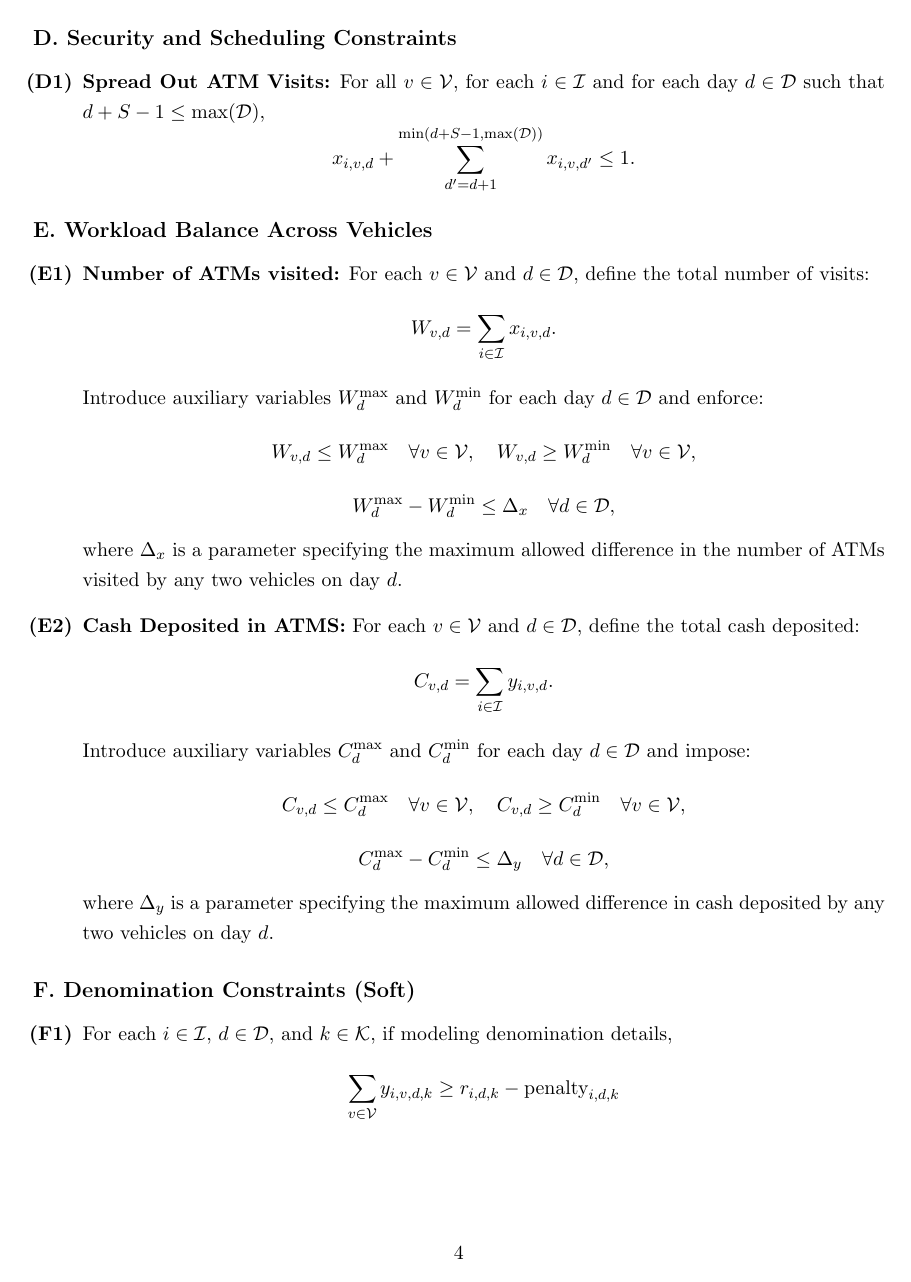
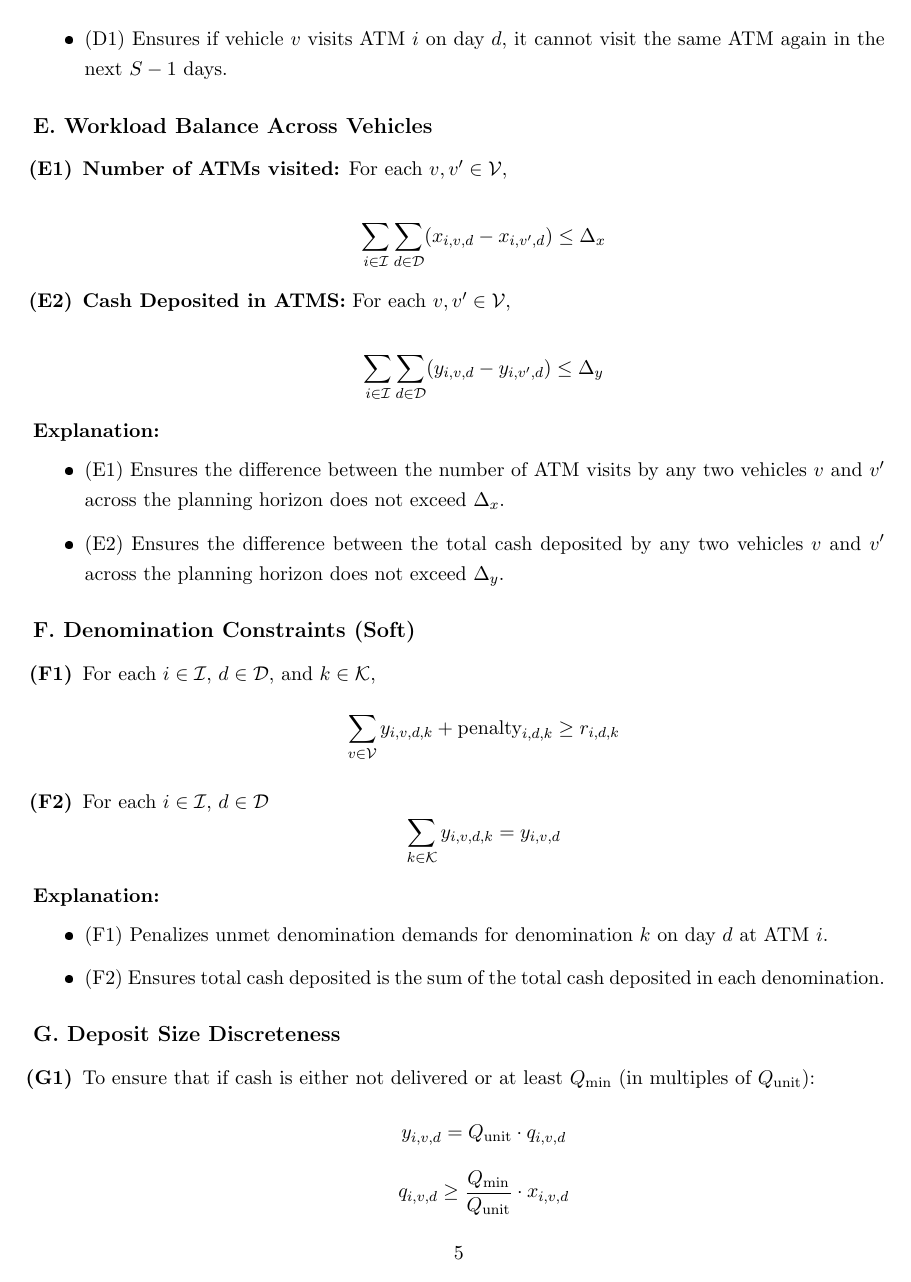
Before and after one commit to U1Kemp/Optimization-in-Industry-Assignments, a LaTeX problem sheet (Assignment 2/Assignment 2.tex): page 4 of 5 before the commit and page 5 of 7 after it. The pictures show the PDF file Assignment 2/Assignment 2.pdf that the author committed with the source.

Commit message:
Added explanations and minor corrections

```diff
--- a/Assignment 2/Assignment 2.tex
+++ b/Assignment 2/Assignment 2.tex
@@ -33,2 +36 @@
     \item \(\displaystyle \text{cap}_v\): Maximum cash carrying capacity of vehicle \(v\) (security limited).
-    \item \(\displaystyle \text{cost}_v\): Cost associated with using vehicle \(v\).
@@ -37,11 +43,12 @@
     \item \(\displaystyle r_{i,d,k}\): Denomination requirement for ATM \(i\) on day \(d\) for denomination \(k\) (soft constraint).
-    \item \(\displaystyle w_1,\, w_2,\, w_3, w_4\): Weights for the objective function corresponding to vehicles used, ATM inventory holding cost, and number of visits, respectively.
-    \item \(\displaystyle M\): A sufficiently large constant (Big-M).
+    \item \(\displaystyle w_1,\, w_2,\, w_3, w_4, w_5\): Weights for the objective function corresponding to vehicles used, ATM inventory holding cost, and number of visits, respectively.
+    \item \(\displaystyle M \left(= 1 + \max_{v \in \mathcal{V}} \text{cap}_v\right)\): A sufficiently large constant (Big-M constant).
 \end{enumerate}
 
 \section*{Decision Variables}
 \begin{enumerate}[leftmargin=1.25cm]
     \item \(\displaystyle x_{i,v,d} \in \{0,1\}\): Equals 1 if vehicle \(v\) refills ATM \(i\) on day \(d\); 0 otherwise.
+    % \item \(\displaystyle x_{i,v,d,k} \in \{0,1\}\): Equals 1 if refills of denomination \(k\) is made by vehicle \(v\) at ATM \(i\) on day \(d\); 0 otherwise.
     \item \(\displaystyle q_{i,v,d} \in \mathbb{Z}_{\geq 0}\): Number of cash deposit units \(Q_{\text{unit}}\), delivered to ATM \(i\) by vehicle \(v\) on day \(d\).
     \item \(\displaystyle y_{i,v,d} \ge 0\): Amount of cash delivered to ATM \(i\) by vehicle \(v\) on day \(d\).
     \[
@@ -50,4 +57,7 @@
     with the additional condition that if \(q_{i,v,d} > 0\) then \(q_{i,v,d} \ge \frac{Q_{\min}}{Q_{\text{unit}}}\).
     \item \(\displaystyle z_{v,d} \in \{0,1\}\): Equals 1 if vehicle \(v\) is used on day \(d\); 0 otherwise.
     \item \(\displaystyle I_{i,d}\): Cash inventory at ATM \(i\) at the end of day \(d\).
-    \item \(\displaystyle y_{i,v,d,k} \ge 0\): Cash delivered in denomination \(k\) for ATM \(i\) on day \(d\).
+    \item \(\displaystyle q_{i,v,d,k} \in \mathbb{Z}_{\geq 0}\): Number of cash deposit units \(Q_{\text{unit},k}\) of currency \(k\), delivered to ATM \(i\) by vehicle \(v\) on day \(d\).
+    \item \(\displaystyle y_{i,v,d,k} \ge 0\): Cash delivered in denomination \(k\) for ATM \(i\) by vehicle \(v\) on day \(d\).
+    \[
+    y_{i,v,d,k} = Q_{\text{unit},k} \cdot q_{i,v,d,k}, \quad q_{i,v,d,k} \in \mathbb{Z}_{\geq 0}
@@ -55,3 +67,4 @@
 \end{enumerate}
 
 \section*{Objective Function}
+We consider a weighted-sum objective function:\\
@@ -62,3 +79,4 @@ We consider a weighted-sum objective function:
+\end{align*}
 
 \noindent \textbf{Explanation:}
 \begin{itemize}[leftmargin=1cm]
@@ -75,8 +94,8 @@ We consider a weighted-sum objective function:
     \[
     I_{i,d} =
     \begin{cases}
-    I_i^0 + \displaystyle\sum_{v \in \mathcal{V}} y_{i,v,1} - d_{i,1}, & d=1,\\[1mm]
-    I_{i,d-1} + \displaystyle\sum_{v \in \mathcal{V}} y_{i,v,d} - d_{i,d}, & d \ge 2.
+    I_i^0 + \displaystyle\sum_{v \in \mathcal{V}} y_{i,v,1} - \text{Demand}_{i,1}, & d=1,\\[1mm]
+    I_{i,d-1} + \displaystyle\sum_{v \in \mathcal{V}} y_{i,v,d} - \text{Demand}_{i,d}, & d \ge 2.
     \end{cases}
     \]
     \item \textbf{Inventory Limits:} For all \(i \in \mathcal{I}\) and \(d \in \mathcal{D}\),
@@ -87,3 +106,5 @@ We consider a weighted-sum objective function:
         I_{i,d} \le C_i
     \]
 \end{enumerate}
+
+\noindent \textbf{Explanation:}
@@ -90,3 +114,4 @@ We consider a weighted-sum objective function:
+\end{itemize}
 
 \subsection*{B. Service (Assignment) Constraints}
 \begin{enumerate}[label=\textbf{(B\arabic*)}]
@@ -103,3 +128,4 @@ We consider a weighted-sum objective function:
     \]
 \end{enumerate}
 
+\noindent \textbf{Explanation:}
@@ -106,3 +135,5 @@ We consider a weighted-sum objective function:
+\end{itemize}
+
 \subsection*{C. Vehicle Capacity and Workload}
 \begin{enumerate}[label=\textbf{(C\arabic*)}]
     \item \textbf{Vehicle Loading Limit:} For each \(v \in \mathcal{V}\) and \(d \in \mathcal{D}\),
@@ -115,3 +146,4 @@ We consider a weighted-sum objective function:
     \]
 \end{enumerate}
 
+\noindent \textbf{Explanation:}
@@ -118,3 +153,5 @@ We consider a weighted-sum objective function:
+\end{itemize}
+
 \subsection*{D. Security and Scheduling Constraints}
 \begin{enumerate}[label=\textbf{(D\arabic*)}]
     \item \textbf{Spread Out ATM Visits:} For all \(v \in \mathcal{V}\), for each \(i \in \mathcal{I}\) and for each day \(d \in \mathcal{D}\) such that \(d+S-1 \le \max(\mathcal{D})\),
@@ -123,46 +160,76 @@ We consider a weighted-sum objective function:
     \]
 \end{enumerate}
 
+\noindent \textbf{Explanation:}
+\begin{itemize}[leftmargin=1cm]
+    \item (D1) Ensures if vehicle \(v\) visits ATM \(i\) on day \(d\), it cannot visit the same ATM again in the next \(S-1\) days.
+\end{itemize}
+
 \subsection*{E. Workload Balance Across Vehicles}
 \begin{enumerate}[label=\textbf{(E\arabic*)}]
-    \item \textbf{Number of ATMs visited:} For each \(v \in \mathcal{V}\) and \(d \in \mathcal{D}\), define the total number of visits:
+    \item \textbf{Number of ATMs visited:} For each \(v,v' \in \mathcal{V}\),
+    % \[
+    % W_{v,d} = \sum_{i \in \mathcal{I}} x_{i,v,d}.
+    % \]
+    % Introduce auxiliary variables \(W_d^{\max}\) and \(W_d^{\min}\) for each day \(d \in \mathcal{D}\) and enforce:
+    % \[
+    % W_{v,d} \le W_d^{\max} \quad \forall v \in \mathcal{V}, \quad
+    % W_{v,d} \ge W_d^{\min} \quad \forall v \in \mathcal{V},
+    % \]
+    % \[
+    % W_d^{\max} - W_d^{\min} \le \Delta_x \quad \forall d \in \mathcal{D},
+    % \]
+    % where \(\Delta_x\) is a parameter specifying the maximum allowed difference in the number of ATMs visited by any two vehicles on day \(d\).
+
     \[
-    W_{v,d} = \sum_{i \in \mathcal{I}} x_{i,v,d}.
+    \sum_{i \in \mathcal{I}} \sum_{d \in \mathcal{D}} (x_{i,v,d} - x_{i,v',d}) \le \Delta_x
     \]
-    Introduce auxiliary variables \(W_d^{\max}\) and \(W_d^{\min}\) for each day \(d \in \mathcal{D}\) and enforce:
+    \item \textbf{Cash Deposited in ATMS:} For each \(v,v' \in \mathcal{V}\),
+    % \[
+    % C_{v,d} = \sum_{i \in \mathcal{I}} y_{i,v,d}.
+    % \]
+    % Introduce auxiliary variables \(C_d^{\max}\) and \(C_d^{\min}\) for each day \(d \in \mathcal{D}\) and impose:
+    % \[
+    % C_{v,d} \le C_d^{\max} \quad \forall v \in \mathcal{V}, \quad
+    % C_{v,d} \ge C_d^{\min} \quad \forall v \in \mathcal{V},
+    % \]
+    % \[
+    % C_d^{\max} - C_d^{\min} \le \Delta_y \quad \forall d \in \mathcal{D},
+    % \]
+    % where \(\Delta_y\) is a parameter specifying the maximum allowed difference in cash deposited by any two vehicles on day \(d\).
+
     \[
-    W_{v,d} \le W_d^{\max} \quad \forall v \in \mathcal{V}, \quad
-    W_{v,d} \ge W_d^{\min} \quad \forall v \in \mathcal{V},
+        \sum_{i \in \mathcal{I}} \sum_{d \in \mathcal{D}} (y_{i,v,d} - y_{i,v',d}) \le \Delta_y
     \]
-    \[
-    W_d^{\max} - W_d^{\min} \le \Delta_x \quad \forall d \in \mathcal{D},
-    \]
-    where \(\Delta_x\) is a parameter specifying the maximum allowed difference in the number of ATMs visited by any two vehicles on day \(d\).
-
-    \item \textbf{Cash Deposited in ATMS:} For each \(v \in \mathcal{V}\) and \(d \in \mathcal{D}\), define the total cash deposited:
-    \[
-    C_{v,d} = \sum_{i \in \mathcal{I}} y_{i,v,d}.
-    \]
-    Introduce auxiliary variables \(C_d^{\max}\) and \(C_d^{\min}\) for each day \(d \in \mathcal{D}\) and impose:
-    \[
-    C_{v,d} \le C_d^{\max} \quad \forall v \in \mathcal{V}, \quad
-    C_{v,d} \ge C_d^{\min} \quad \forall v \in \mathcal{V},
-    \]
-    \[
-    C_d^{\max} - C_d^{\min} \le \Delta_y \quad \forall d \in \mathcal{D},
-    \]
-    where \(\Delta_y\) is a parameter specifying the maximum allowed difference in cash deposited by any two vehicles on day \(d\).
-
 
 \end{enumerate}
 
+\noindent \textbf{Explanation:}
+\begin{itemize}[leftmargin=1cm]
+    \item (E1) Ensures the difference between the number of ATM visits by any two vehicles \(v\) and \(v'\) across the planning horizon does not exceed \(\Delta_x\).
+    \item (E2) Ensures the difference between the total cash deposited by any two vehicles \(v\) and \(v'\) across the planning horizon does not exceed \(\Delta_y\).
+\end{itemize}
+
 \subsection*{F. Denomination Constraints (Soft)}
 \begin{enumerate}[label=\textbf{(F\arabic*)}]
-    \item For each \(i \in \mathcal{I}\), \(d \in \mathcal{D}\), and \(k \in \mathcal{K}\), if modeling denomination details,
+    \item For each \(i \in \mathcal{I}\), \(d \in \mathcal{D}\), and \(k \in \mathcal{K}\),
     \[
-    \sum_{v \in \mathcal{V}} y_{i,v,d,k} \ge r_{i,d,k} - \text{penalty}_{i,d,k}
+    \sum_{v \in \mathcal{V}} y_{i,v,d,k} + \text{penalty}_{i,d,k} \ge r_{i,d,k}
     \]
+    \item For each \(i \in \mathcal{I}\), \(d \in \mathcal{D}\)
+    \[
+    \sum_{k \in \mathcal{K}}y_{i,v,d,k} = y_{i,v,d}
+    \]
+    % \item For each \(k \in \mathcal{K}, i \in \mathcal{I}, v \in \mathcal{V}\) and \(d \in \mathcal{D}\)
+    % \[
+    % x_{i,v,d,k} \le x_{i,v,d}
+    % \]
 \end{enumerate}
+\noindent \textbf{Explanation:}
+\begin{itemize}[leftmargin=1cm]
+    \item (F1) Penalizes unmet denomination demands for denomination \(k\) on day \(d\) at ATM \(i\).
+    \item (F2) Ensures total cash deposited is the sum of the total cash deposited in each denomination.
+\end{itemize}
 
 \subsection*{G. Deposit Size Discreteness}
 \begin{enumerate}[label=\textbf{(G\arabic*)}]
@@ -176 +245,8 @@ We consider a weighted-sum objective function:
+        y_{i,v,d,k} = Q_{\text{unit},k} \cdot q_{i,v,d,k}
+    \]
+    % \[
+    %     q_{i,v,d,k} \ge \frac{Q_{\min,k}}{Q_{\text{unit},k}}\cdot x_{i,v,d,k}
+    % \]
 \end{enumerate}
+
+\noindent \textbf{Explanation:}
@@ -177,3 +256,4 @@ We consider a weighted-sum objective function:
+\end{itemize}
 
 \section*{Assumptions}
 \begin{itemize}[leftmargin=1.5cm]
```
Also changed, not shown: Assignment 2/Assignment 2.pdf, Assignment 2/Assignment 2.tex (63 more changed lines), 3 other files.
